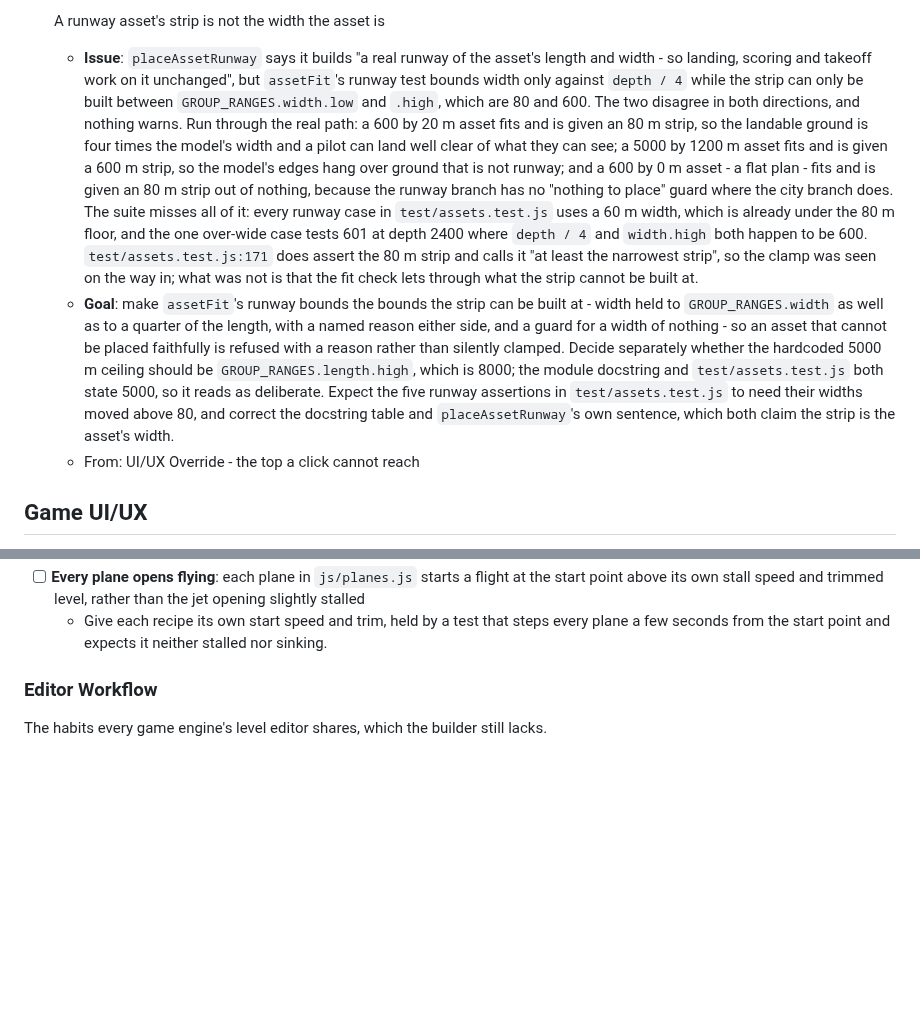
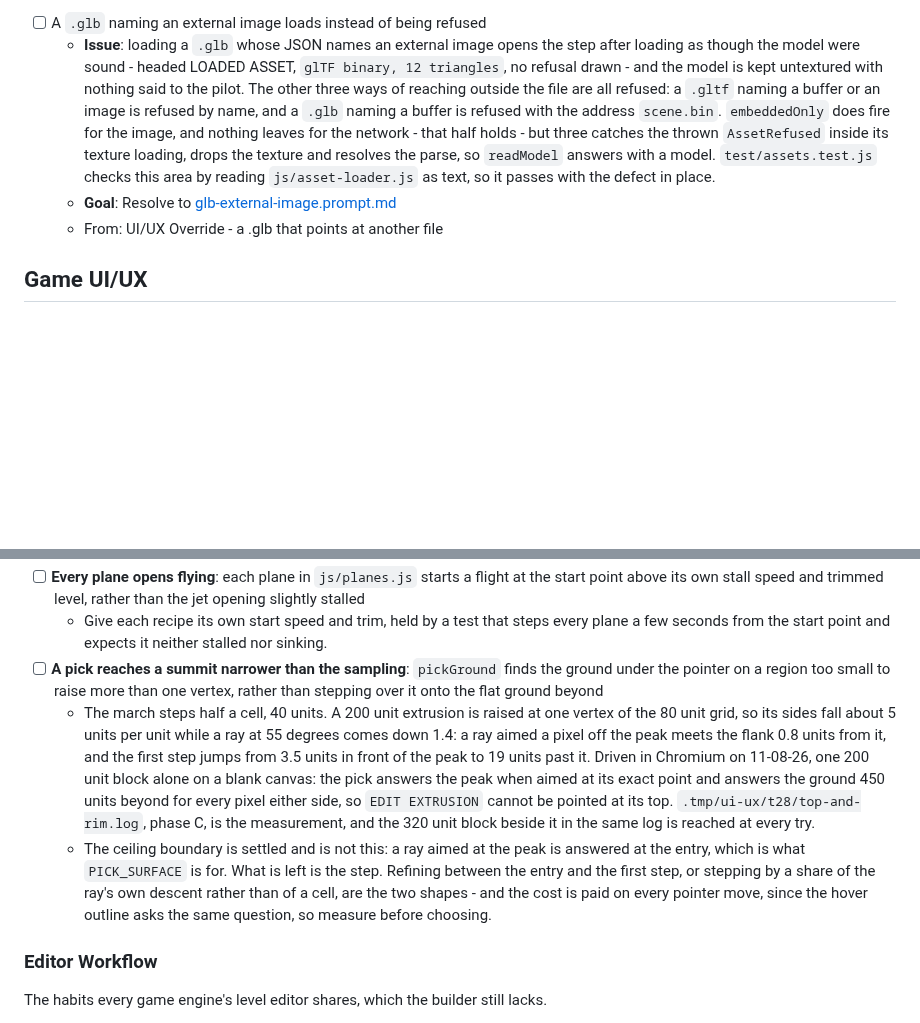
Before and after one commit to isocialPractice/pilot-matter, a Markdown page: TODO.md, 2 parts joined by grey strips. GitHub-like rendering; blank space fills up the shorter version.

Commit message:
todo: queue the .glb naming an external image that loads unrefused
Co-Authored-By: Claude Opus 5 <noreply@anthropic.com>

```diff
--- a/TODO.md
+++ b/TODO.md
@@ -148,34 +45,18 @@ its context survives being archived.
-- [ ] A runway asset's strip is not the width the asset is
-  - **Issue**: `placeAssetRunway` says it builds "a real runway of the asset's
-    length and width - so landing, scoring and takeoff work on it unchanged",
-    but `assetFit`'s runway test bounds width only against `depth / 4` while
-    the strip can only be built between `GROUP_RANGES.width.low` and `.high`,
-    which are 80 and 600. The two disagree in both directions, and nothing
-    warns. Run through the real path: a 600 by 20 m asset fits and is given an
-    80 m strip, so the landable ground is four times the model's width and a
-    pilot can land well clear of what they can see; a 5000 by 1200 m asset
-    fits and is given a 600 m strip, so the model's edges hang over ground
-    that is not runway; and a 600 by 0 m asset - a flat plan - fits and is
-    given an 80 m strip out of nothing, because the runway branch has no
-    "nothing to place" guard where the city branch does. The suite misses all
-    of it: every runway case in `test/assets.test.js` uses a 60 m width, which
-    is already under the 80 m floor, and the one over-wide case tests 601 at
-    depth 2400 where `depth / 4` and `width.high` both happen to be 600.
-    `test/assets.test.js:171` does assert the 80 m strip and calls it "at
-    least the narrowest strip", so the clamp was seen on the way in; what was
-    not is that the fit check lets through what the strip cannot be built at.
-  - **Goal**: make `assetFit`'s runway bounds the bounds the strip can be built
-    at - width held to `GROUP_RANGES.width` as well as to a quarter of the
-    length, with a named reason either side, and a guard for a width of
-    nothing - so an asset that cannot be placed faithfully is refused with a
-    reason rather than silently clamped. Decide separately whether the
-    hardcoded 5000 m ceiling should be `GROUP_RANGES.length.high`, which is
-    8000; the module docstring and `test/assets.test.js` both state 5000, so
-    it reads as deliberate. Expect the five runway assertions in
-    `test/assets.test.js` to need their widths moved above 80, and correct the
-    docstring table and `placeAssetRunway`'s own sentence, which both claim
-    the strip is the asset's width.
-  - From: UI/UX Override - the top a click cannot reach
+- [ ] A `.glb` naming an external image loads instead of being refused
+  - **Issue**: loading a `.glb` whose JSON names an external image opens the
+    step after loading as though the model were sound - headed LOADED ASSET,
+    `glTF binary, 12 triangles`, no refusal drawn - and the model is kept
+    untextured with nothing said to the pilot. The other three ways of
+    reaching outside the file are all refused: a `.gltf` naming a buffer or an
+    image is refused by name, and a `.glb` naming a buffer is refused with the
+    address `scene.bin`. `embeddedOnly` does fire for the image, and nothing
+    leaves for the network - that half holds - but three catches the thrown
+    `AssetRefused` inside its texture loading, drops the texture and resolves
+    the parse, so `readModel` answers with a model. `test/assets.test.js`
+    checks this area by reading `js/asset-loader.js` as text, so it passes
+    with the defect in place.
+  - **Goal**: Resolve to [glb-external-image.prompt.md](.claude/prompts/glb-external-image.prompt.md)
+  - From: UI/UX Override - a .glb that points at another file
 
 ## Game UI/UX
 
@@ -436,6 +317,25 @@ record.
   - Give each recipe its own start speed and trim, held by a test that steps
     every plane a few seconds from the start point and expects it neither
     stalled nor sinking.
+- [ ] **A pick reaches a summit narrower than the sampling**: `pickGround`
+  finds the ground under the pointer on a region too small to raise more than
+  one vertex, rather than stepping over it onto the flat ground beyond
+  - The march steps half a cell, 40 units. A 200 unit extrusion is raised at
+    one vertex of the 80 unit grid, so its sides fall about 5 units per unit
+    while a ray at 55 degrees comes down 1.4: a ray aimed a pixel off the peak
+    meets the flank 0.8 units from it, and the first step jumps from 3.5 units
+    in front of the peak to 19 units past it. Driven in Chromium on 11-08-26,
+    one 200 unit block alone on a blank canvas: the pick answers the peak when
+    aimed at its exact point and answers the ground 450 units beyond for every
+    pixel either side, so `EDIT EXTRUSION` cannot be pointed at its top.
+    `.tmp/ui-ux/t28/top-and-rim.log`, phase C, is the measurement, and the 320
+    unit block beside it in the same log is reached at every try.
+  - The ceiling boundary is settled and is not this: a ray aimed at the peak
+    is answered at the entry, which is what `PICK_SURFACE` is for. What is
+    left is the step. Refining between the entry and the first step, or
+    stepping by a share of the ray's own descent rather than of a cell, are
+    the two shapes - and the cost is paid on every pointer move, since the
+    hover outline asks the same question, so measure before choosing.
 
 ### Editor Workflow
 
```
Also changed, not shown: other parts of TODO.md (+195 -183 lines).
